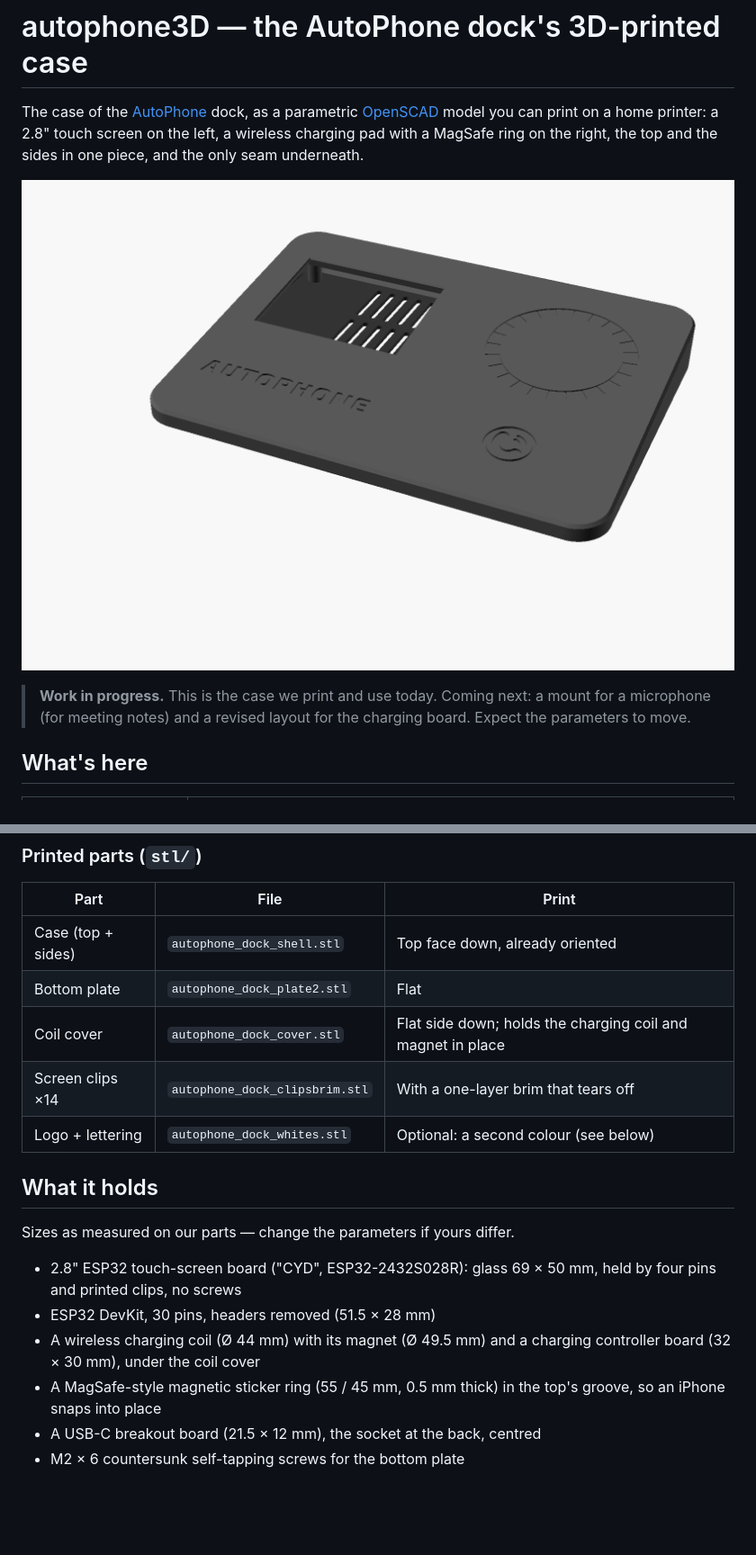
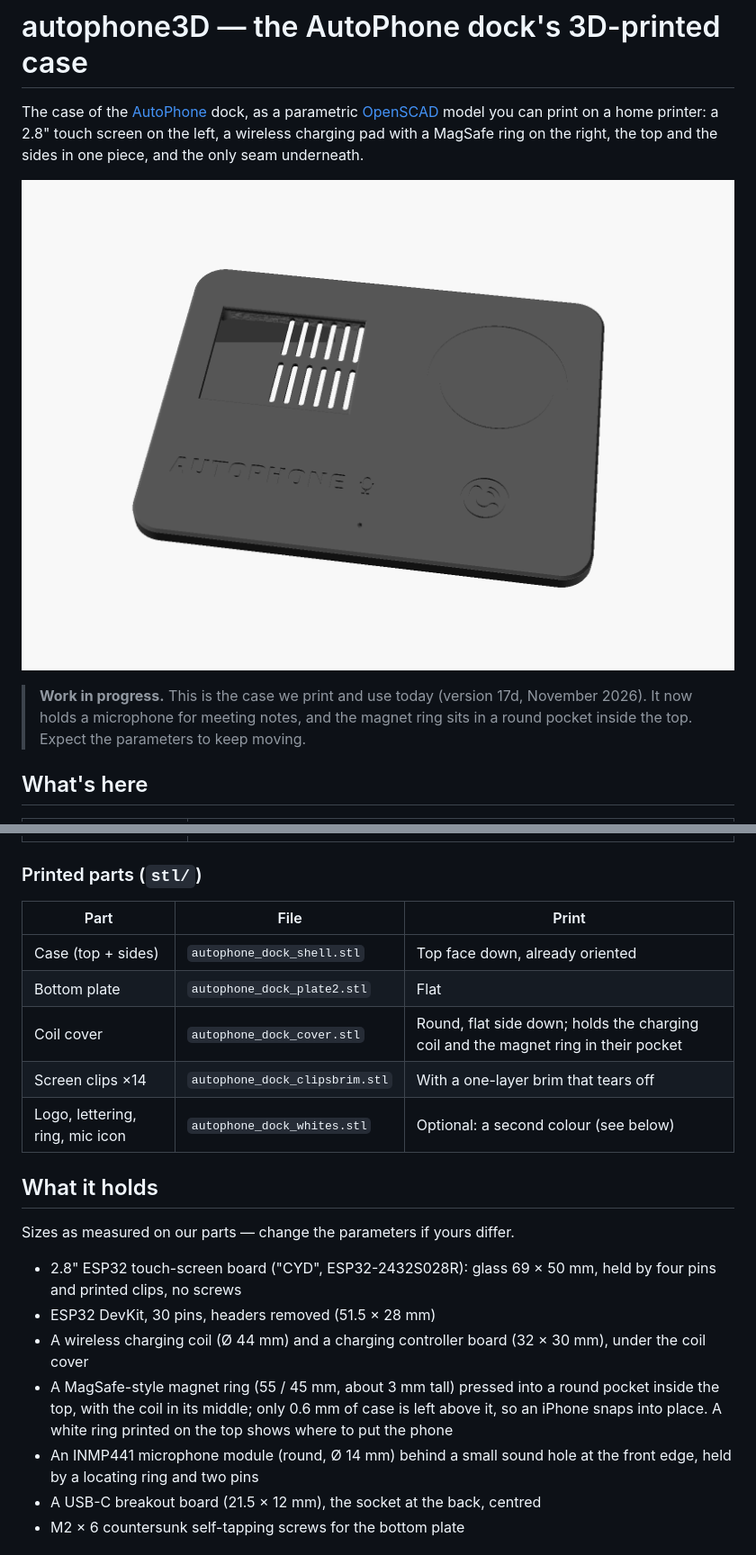
Before and after one commit to tv149s/autophone3D, a Markdown page: README.md, 2 parts joined by grey strips. Shown at 90% size. Rendered like a GitHub page; pictures changed too: images/assembly.png; blank space fills up the shorter version.

Commit message:
Version 17d: microphone mount, magnet ring in a round pocket, coil moved back 8 mm
- INMP441 microphone at the front edge: sound hole, locating ring, two anti-rotation pins, white mic icon
- MagSafe magnet ring pressed into a round pocket inside the top (0.6 mm of case above it) instead of a sticker outside; white ring on the top marks the phone's place
- Coil 8 mm further back so the camera bump hangs off the back edge; round coil cover; larger pin holes
- Trial parts coilfit / micfit / coilpad; new STLs and renders; README updated

Co-Authored-By: Claude Opus 5.5 <noreply@anthropic.com>

```diff
--- a/README.md
+++ b/README.md
@@ -4,7 +4,7 @@ The case of the [AutoPhone](https://autophoneagent.com) dock, as a parametric [O
 
 ![The dock's case](images/assembly.png)
 
-> **Work in progress.** This is the case we print and use today. Coming next: a mount for a microphone (for meeting notes) and a revised layout for the charging board. Expect the parameters to move.
+> **Work in progress.** This is the case we print and use today (version 17d, November 2026). It now holds a microphone for meeting notes, and the magnet ring sits in a round pocket inside the top. Expect the parameters to keep moving.
 
 ## What's here
 
@@ -22,9 +22,9 @@ The case of the [AutoPhone](https://autophoneagent.com) dock, as a parametric [O
 |---|---|---|
 | Case (top + sides) | `autophone_dock_shell.stl` | Top face down, already oriented |
 | Bottom plate | `autophone_dock_plate2.stl` | Flat |
-| Coil cover | `autophone_dock_cover.stl` | Flat side down; holds the charging coil and magnet in place |
+| Coil cover | `autophone_dock_cover.stl` | Round, flat side down; holds the charging coil and the magnet ring in their pocket |
 | Screen clips ×14 | `autophone_dock_clipsbrim.stl` | With a one-layer brim that tears off |
-| Logo + lettering | `autophone_dock_whites.stl` | Optional: a second colour (see below) |
+| Logo, lettering, ring, mic icon | `autophone_dock_whites.stl` | Optional: a second colour (see below) |
 
 ## What it holds
 
@@ -32,8 +32,9 @@ Sizes as measured on our parts — change the parameters if yours differ.
 
 - 2.8" ESP32 touch-screen board ("CYD", ESP32-2432S028R): glass 69 × 50 mm, held by four pins and printed clips, no screws
 - ESP32 DevKit, 30 pins, headers removed (51.5 × 28 mm)
-- A wireless charging coil (Ø 44 mm) with its magnet (Ø 49.5 mm) and a charging controller board (32 × 30 mm), under the coil cover
-- A MagSafe-style magnetic sticker ring (55 / 45 mm, 0.5 mm thick) in the top's groove, so an iPhone snaps into place
+- A wireless charging coil (Ø 44 mm) and a charging controller board (32 × 30 mm), under the coil cover
+- A MagSafe-style magnet ring (55 / 45 mm, about 3 mm tall) pressed into a round pocket inside the top, with the coil in its middle; only 0.6 mm of case is left above it, so an iPhone snaps into place. A white ring printed on the top shows where to put the phone
+- An INMP441 microphone module (round, Ø 14 mm) behind a small sound hole at the front edge, held by a locating ring and two pins
 - A USB-C breakout board (21.5 × 12 mm), the socket at the back, centred
 - M2 × 6 countersunk self-tapping screws for the bottom plate
 
```
Also changed, not shown: other parts of README.md (+7 -1 lines), images/inside.png, 4 other files.
